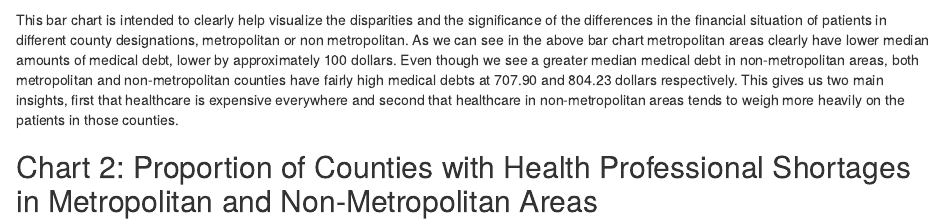
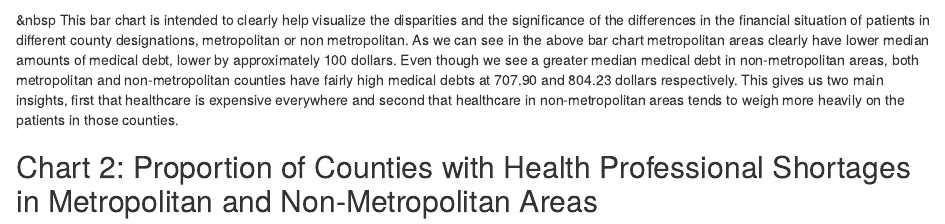
Before and after one commit to info201b-au2022/project-SirBlank, an R Markdown document (docs/index.Rmd): the page in a window 1100 px wide, from 1220 px down. Rendered offline with R 4.5, knitr and Pandoc, with nearby package versions; some code elsewhere in the file could not run offline.

Commit message:
Update index.Rmd

````diff
--- a/docs/index.Rmd
+++ b/docs/index.Rmd
@@ -54,6 +54,7 @@ This table is grouped by the ten highest percentage of medical debt. Greene Coun
 ```{r, echo = FALSE}
 disp_med_debt
 ```
+&nbsp
 This bar chart is intended to clearly help visualize the disparities and the significance of the differences in the financial situation of patients in different county designations, metropolitan or non metropolitan. As we can see in the above bar chart metropolitan areas clearly have lower median amounts of medical debt, lower by approximately 100 dollars. Even though we see a greater median medical debt in non-metropolitan areas, both metropolitan and non-metropolitan counties have fairly high medical debts at 707.90 and 804.23 dollars respectively. This gives us two main insights, first that healthcare is expensive everywhere and second that healthcare in non-metropolitan areas tends to weigh more heavily on the patients in those counties.
 
 ## Chart 2: Proportion of Counties with Health Professional Shortages in Metropolitan and Non-Metropolitan Areas
````
